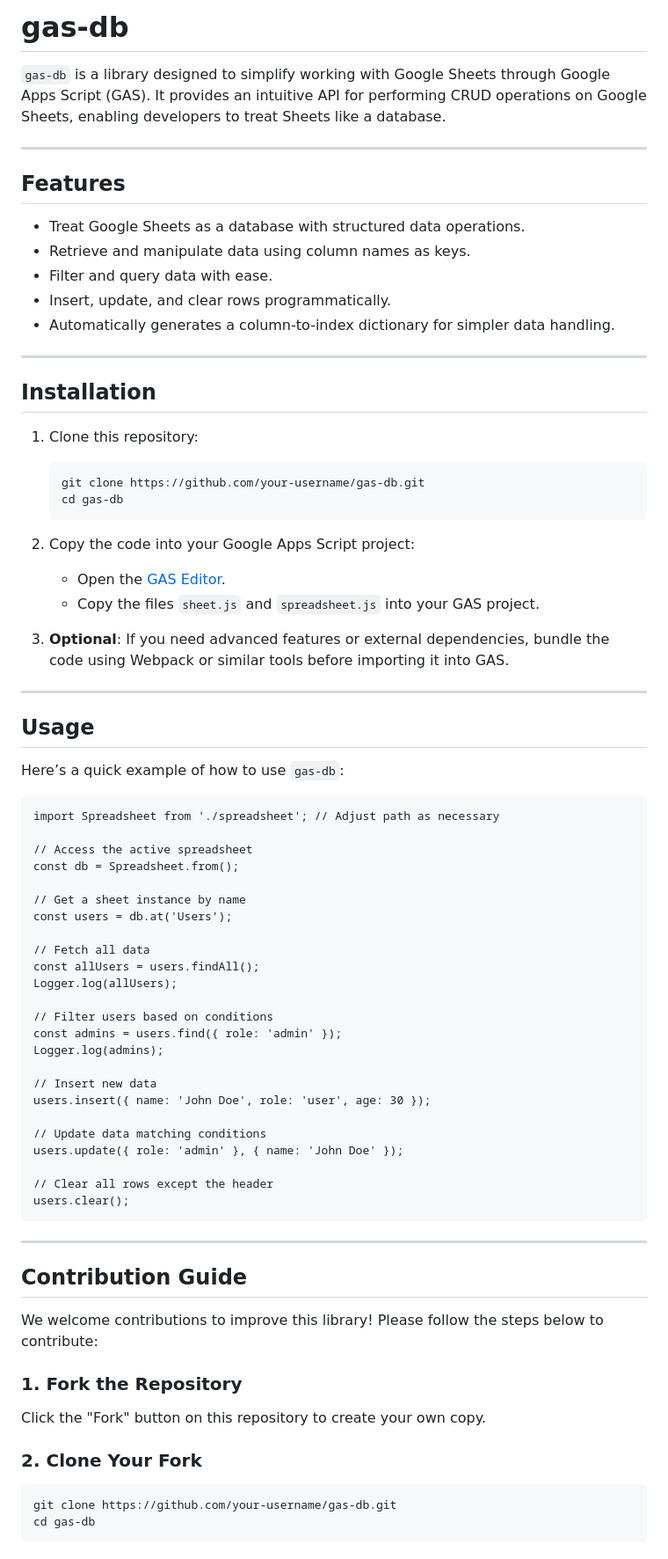
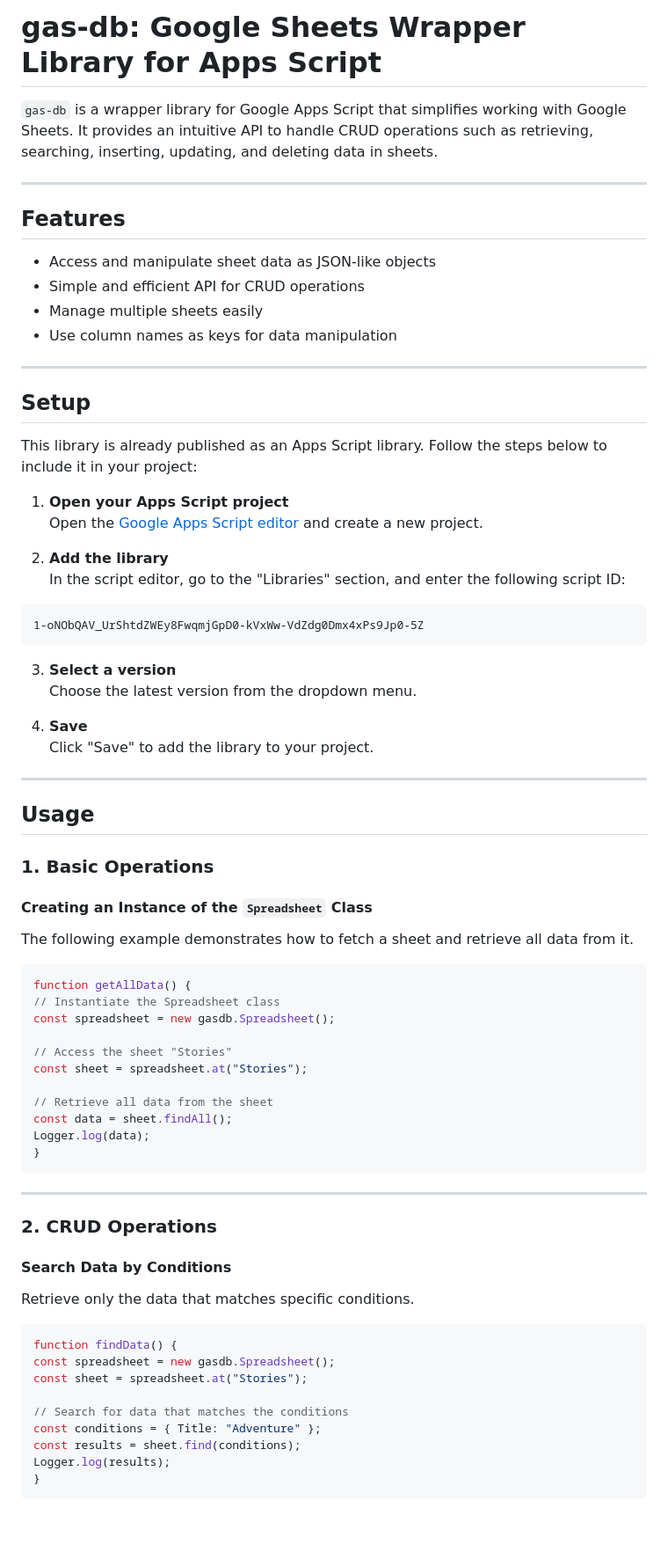
Before and after one commit to shunta-furukawa/gas-db, a Markdown page: README.md, the part around the change printed below. Shown: that part at 88% size. Drawn GitHub-style; blank space fills up the shorter version.

````diff
--- a/README.md
+++ b/README.md
@@ -1,78 +1,78 @@
-# gas-db
+# gas-db: Google Sheets Wrapper Library for Apps Script
 
-`gas-db` is a library designed to simplify working with Google Sheets through Google Apps Script (GAS). It provides an intuitive API for performing CRUD operations on Google Sheets, enabling developers to treat Sheets like a database.
+`gas-db` is a wrapper library for Google Apps Script that simplifies working with Google Sheets. It provides an intuitive API to handle CRUD operations such as retrieving, searching, inserting, updating, and deleting data in sheets.
 
 ---
 
 ## Features
 
-- Treat Google Sheets as a database with structured data operations.
-- Retrieve and manipulate data using column names as keys.
-- Filter and query data with ease.
-- Insert, update, and clear rows programmatically.
-- Automatically generates a column-to-index dictionary for simpler data handling.
+- Access and manipulate sheet data as JSON-like objects
+- Simple and efficient API for CRUD operations
+- Manage multiple sheets easily
+- Use column names as keys for data manipulation
 
 ---
 
-## Installation
+## Setup
 
-1. Clone this repository:
-   ```
-   git clone https://github.com/your-username/gas-db.git
-   cd gas-db
-   ```
+This library is already published as an Apps Script library. Follow the steps below to include it in your project:
 
-2. Copy the code into your Google Apps Script project:
-   - Open the [GAS Editor](https://script.google.com/).
-   - Copy the files `sheet.js` and `spreadsheet.js` into your GAS project.
+1. **Open your Apps Script project**
+   Open the [Google Apps Script editor](https://script.google.com/) and create a new project.
 
-3. **Optional**: If you need advanced features or external dependencies, bundle the code using Webpack or similar tools before importing it into GAS.
+2. **Add the library**
+   In the script editor, go to the "Libraries" section, and enter the following script ID:
+
+```
+1-oNObQAV_UrShtdZWEy8FwqmjGpD0-kVxWw-VdZdg0Dmx4xPs9Jp0-5Z
+```
+
+
+3. **Select a version**
+Choose the latest version from the dropdown menu.
+
+4. **Save**
+Click "Save" to add the library to your project.
 
 ---
 
 ## Usage
 
-Here’s a quick example of how to use `gas-db`:
+### 1. Basic Operations
 
-```
-import Spreadsheet from './spreadsheet'; // Adjust path as necessary
+#### Creating an Instance of the `Spreadsheet` Class
+The following example demonstrates how to fetch a sheet and retrieve all data from it.
 
-// Access the active spreadsheet
-const db = Spreadsheet.from();
+```javascript
+function getAllData() {
+// Instantiate the Spreadsheet class
+const spreadsheet = new gasdb.Spreadsheet();
 
-// Get a sheet instance by name
-const users = db.at('Users');
+// Access the sheet "Stories"
+const sheet = spreadsheet.at("Stories");
 
-// Fetch all data
-const allUsers = users.findAll();
-Logger.log(allUsers);
-
-// Filter users based on conditions
-const admins = users.find({ role: 'admin' });
-Logger.log(admins);
-
-// Insert new data
-users.insert({ name: 'John Doe', role: 'user', age: 30 });
-
-// Update data matching conditions
-users.update({ role: 'admin' }, { name: 'John Doe' });
-
-// Clear all rows except the header
-users.clear();
+// Retrieve all data from the sheet
+const data = sheet.findAll();
+Logger.log(data);
+}
 ```
 
 ---
 
-## Contribution Guide
+### 2. CRUD Operations
 
-We welcome contributions to improve this library! Please follow the steps below to contribute:
+#### Search Data by Conditions
+Retrieve only the data that matches specific conditions.
 
-### **1. Fork the Repository**
-Click the "Fork" button on this repository to create your own copy.
+```javascript
+function findData() {
+const spreadsheet = new gasdb.Spreadsheet();
+const sheet = spreadsheet.at("Stories");
 
-### **2. Clone Your Fork**
-```
-git clone https://github.com/your-username/gas-db.git
-cd gas-db
+// Search for data that matches the conditions
+const conditions = { Title: "Adventure" };
+const results = sheet.find(conditions);
+Logger.log(results);
+}
 ```
 
````
Also changed, not shown: other parts of README.md (+65 -41 lines), docs/ja/README.md (+123 -74 lines).
